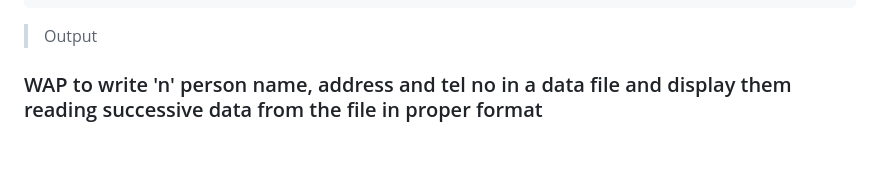
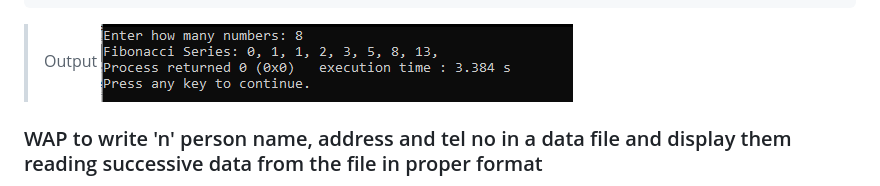
Before and after one commit to sabinapakuwal/c-project, a Markdown page: README.md, the part around the change. Rendered like a GitHub page; pictures changed too: output/op5.png (added); blank space fills up the shorter version.

Commit message:
changes for seventh programming

````diff
--- a/README.md
+++ b/README.md
@@ -201,6 +201,7 @@ int main()
 ```
 
 > Output
+> ![op5](output/op5.png)
 
 ### WAP to write 'n' person name, address and tel no in a data file and display them reading successive data from the file in proper format
 
````
